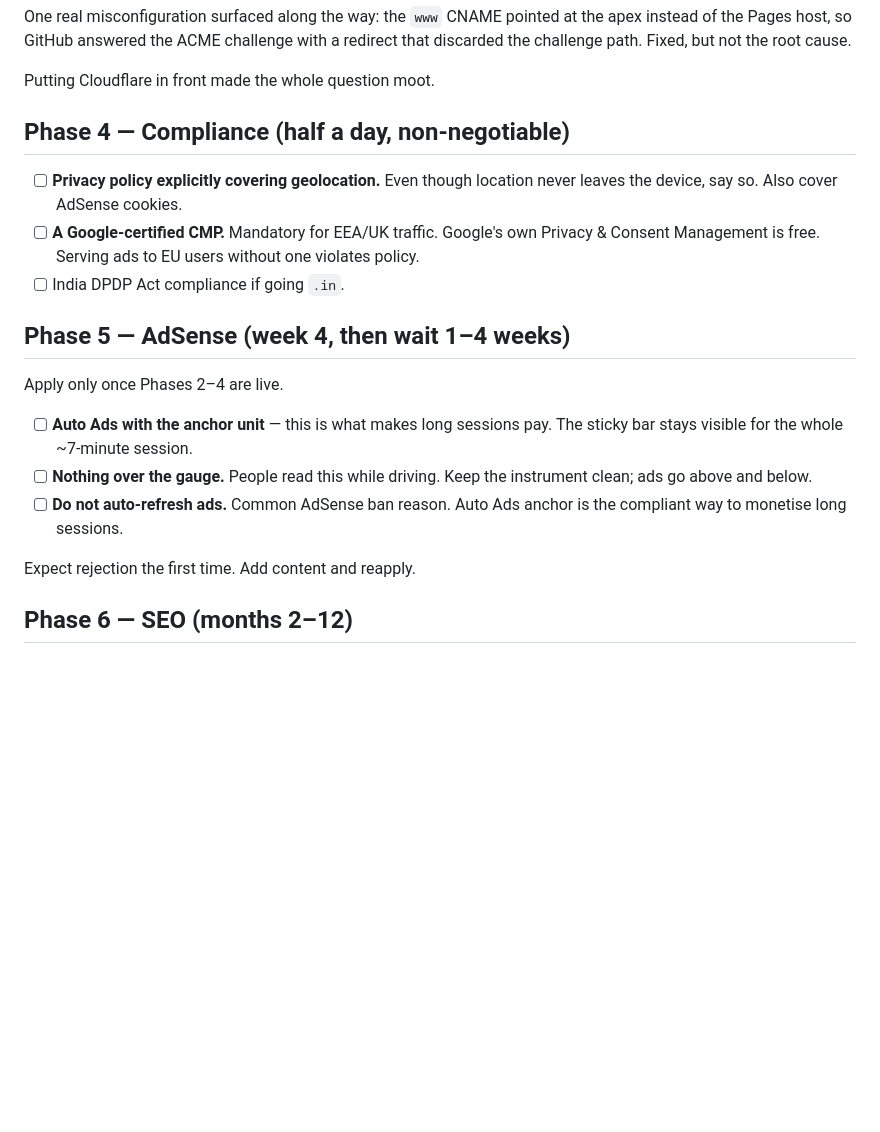
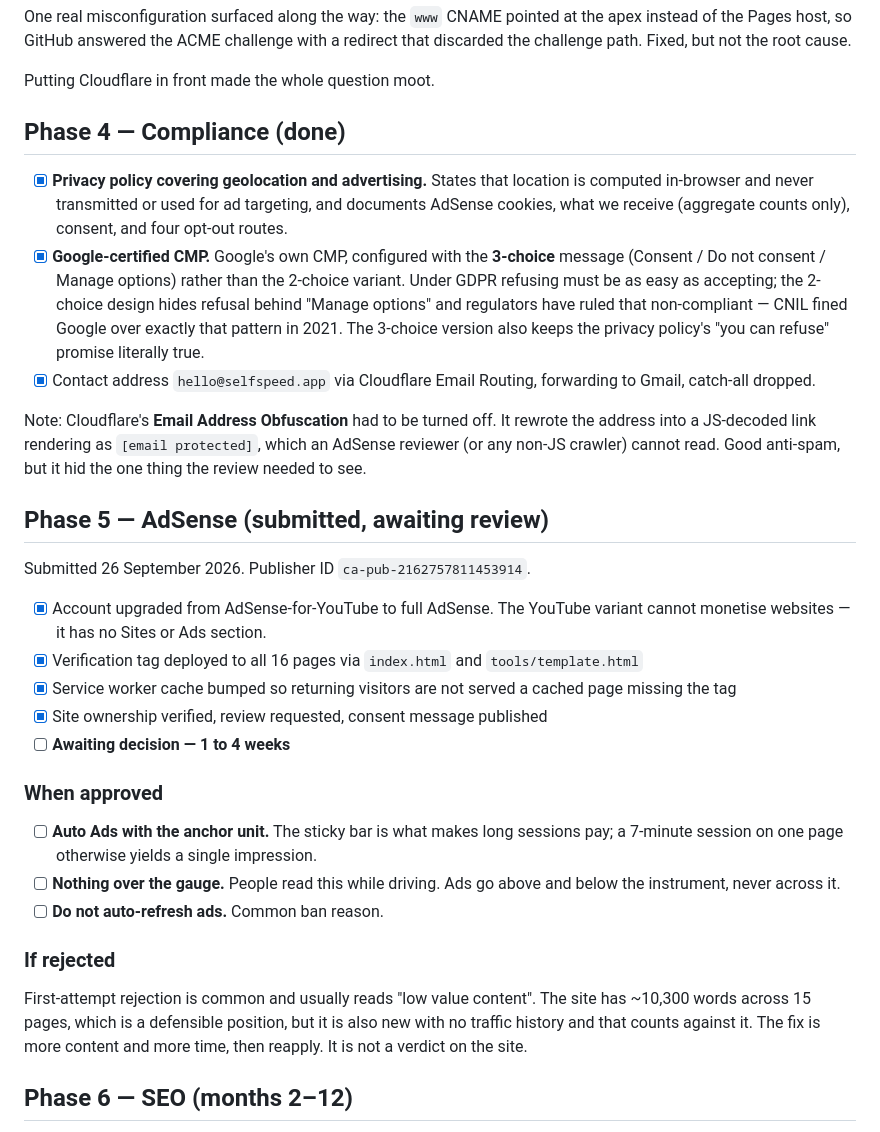
Before and after one commit to Adiiityaaaaaaaaa/self-speed, a Markdown page: PLAN.md, the part around the change. GitHub-like rendering; blank space fills up the shorter version.

Commit message:
Record AdSense submission and compliance setup
Site submitted for AdSense review 26 Sept 2026, publisher
ca-pub-2162757811453914. Ownership verified, consent message published.

Chose Googles 3-choice consent message over the 2-choice variant: GDPR
requires refusing to be as easy as accepting, and the 2-choice design hides
refusal behind Manage options. It also keeps the privacy policys you can
refuse promise accurate.

Co-Authored-By: Claude Opus 5 (1M context) <noreply@anthropic.com>

```diff
--- a/PLAN.md
+++ b/PLAN.md
@@ -144,27 +144,55 @@ redirect that discarded the challenge path. Fixed, but not the root cause.
 
 Putting Cloudflare in front made the whole question moot.
 
-## Phase 4 — Compliance (half a day, non-negotiable)
+## Phase 4 — Compliance (done)
 
-- [ ] **Privacy policy explicitly covering geolocation.** Even though location
-      never leaves the device, say so. Also cover AdSense cookies.
-- [ ] **A Google-certified CMP.** Mandatory for EEA/UK traffic. Google's own
-      Privacy & Consent Management is free. Serving ads to EU users without one
-      violates policy.
-- [ ] India DPDP Act compliance if going `.in`.
+- [x] **Privacy policy covering geolocation and advertising.** States that
+      location is computed in-browser and never transmitted or used for ad
+      targeting, and documents AdSense cookies, what we receive (aggregate
+      counts only), consent, and four opt-out routes.
+- [x] **Google-certified CMP.** Google's own CMP, configured with the
+      **3-choice** message (Consent / Do not consent / Manage options) rather
+      than the 2-choice variant. Under GDPR refusing must be as easy as
+      accepting; the 2-choice design hides refusal behind "Manage options" and
+      regulators have ruled that non-compliant — CNIL fined Google over exactly
+      that pattern in 2021. The 3-choice version also keeps the privacy policy's
+      "you can refuse" promise literally true.
+- [x] Contact address `hello@selfspeed.app` via Cloudflare Email Routing,
+      forwarding to Gmail, catch-all dropped.
 
-## Phase 5 — AdSense (week 4, then wait 1–4 weeks)
+Note: Cloudflare's **Email Address Obfuscation** had to be turned off. It
+rewrote the address into a JS-decoded link rendering as `[email protected]`,
+which an AdSense reviewer (or any non-JS crawler) cannot read. Good anti-spam,
+but it hid the one thing the review needed to see.
 
-Apply only once Phases 2–4 are live.
+## Phase 5 — AdSense (submitted, awaiting review)
 
-- [ ] **Auto Ads with the anchor unit** — this is what makes long sessions pay.
-      The sticky bar stays visible for the whole ~7-minute session.
-- [ ] **Nothing over the gauge.** People read this while driving. Keep the
-      instrument clean; ads go above and below.
-- [ ] **Do not auto-refresh ads.** Common AdSense ban reason. Auto Ads anchor is
-      the compliant way to monetise long sessions.
+Submitted 26 September 2026. Publisher ID `ca-pub-2162757811453914`.
 
-Expect rejection the first time. Add content and reapply.
+- [x] Account upgraded from AdSense-for-YouTube to full AdSense. The YouTube
+      variant cannot monetise websites — it has no Sites or Ads section.
+- [x] Verification tag deployed to all 16 pages via `index.html` and
+      `tools/template.html`
+- [x] Service worker cache bumped so returning visitors are not served a cached
+      page missing the tag
+- [x] Site ownership verified, review requested, consent message published
+- [ ] **Awaiting decision — 1 to 4 weeks**
+
+### When approved
+
+- [ ] **Auto Ads with the anchor unit.** The sticky bar is what makes long
+      sessions pay; a 7-minute session on one page otherwise yields a single
+      impression.
+- [ ] **Nothing over the gauge.** People read this while driving. Ads go above
+      and below the instrument, never across it.
+- [ ] **Do not auto-refresh ads.** Common ban reason.
+
+### If rejected
+
+First-attempt rejection is common and usually reads "low value content". The
+site has ~10,300 words across 15 pages, which is a defensible position, but it
+is also new with no traffic history and that counts against it. The fix is more
+content and more time, then reapply. It is not a verdict on the site.
 
 ## Phase 6 — SEO (months 2–12)
 
```
